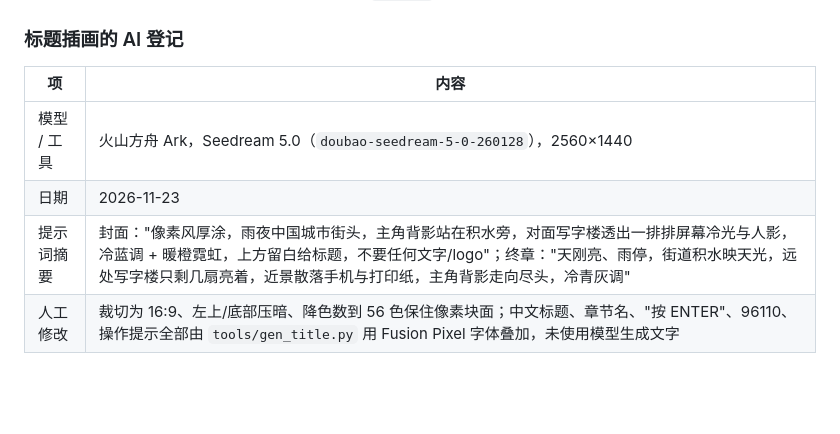
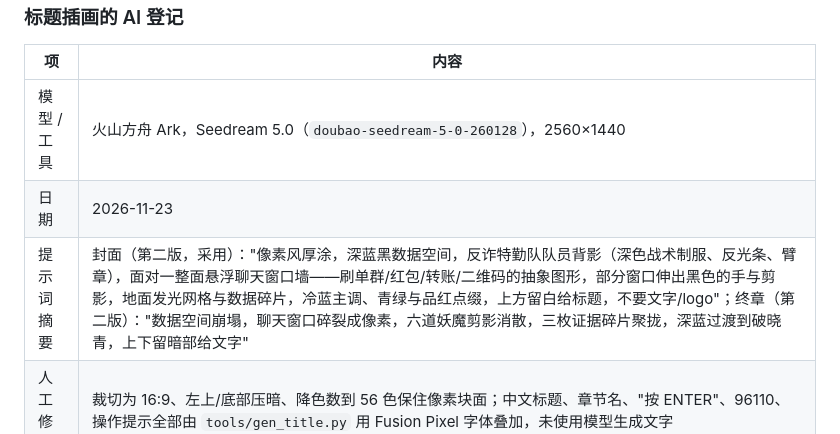
Before and after one commit to Fiagainster/anti-fraud-warrior, a Markdown page: assets_src/CREDITS.md, the part around the change. Rendered like a GitHub page; blank space fills up the shorter version.

```diff
--- a/assets_src/CREDITS.md
+++ b/assets_src/CREDITS.md
@@ -29,7 +29,7 @@
 |---|---|
 | 模型 / 工具 | 火山方舟 Ark，Seedream 5.0（`doubao-seedream-5-0-260128`），2560×1440 |
 | 日期 | 2026-11-23 |
-| 提示词摘要 | 封面："像素风厚涂，雨夜中国城市街头，主角背影站在积水旁，对面写字楼透出一排排屏幕冷光与人影，冷蓝调 + 暖橙霓虹，上方留白给标题，不要任何文字/logo"；终章："天刚亮、雨停，街道积水映天光，远处写字楼只剩几扇亮着，近景散落手机与打印纸，主角背影走向尽头，冷青灰调" |
+| 提示词摘要 | 封面（第二版，采用）："像素风厚涂，深蓝黑数据空间，反诈特勤队队员背影（深色战术制服、反光条、臂章），面对一整面悬浮聊天窗口墙——刷单群/红包/转账/二维码的抽象图形，部分窗口伸出黑色的手与剪影，地面发光网格与数据碎片，冷蓝主调、青绿与品红点缀，上方留白给标题，不要文字/logo"；终章（第二版）："数据空间崩塌，聊天窗口碎裂成像素，六道妖魔剪影消散，三枚证据碎片聚拢，深蓝过渡到破晓青，上下留暗部给文字" |
 | 人工修改 | 裁切为 16:9、左上/底部压暗、降色数到 56 色保住像素块面；中文标题、章节名、"按 ENTER"、96110、操作提示全部由 `tools/gen_title.py` 用 Fusion Pixel 字体叠加，未使用模型生成文字 |
 
 ### 音乐素材的 AI 登记
```
Also changed, not shown: docs/标题与片尾设计.md (+5 -2 lines), docs/images/ending.png, docs/images/title.png, 4 other files.
